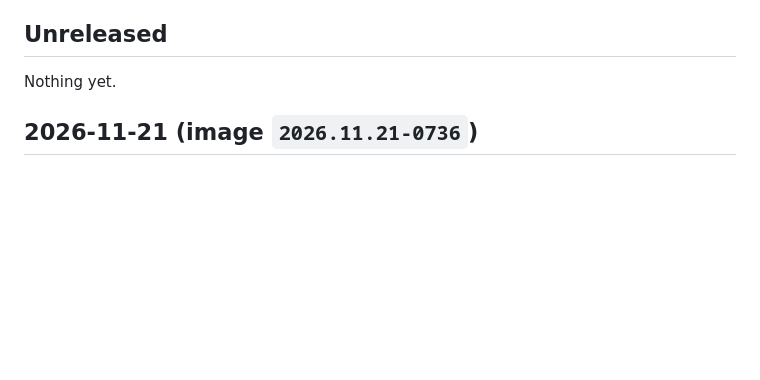
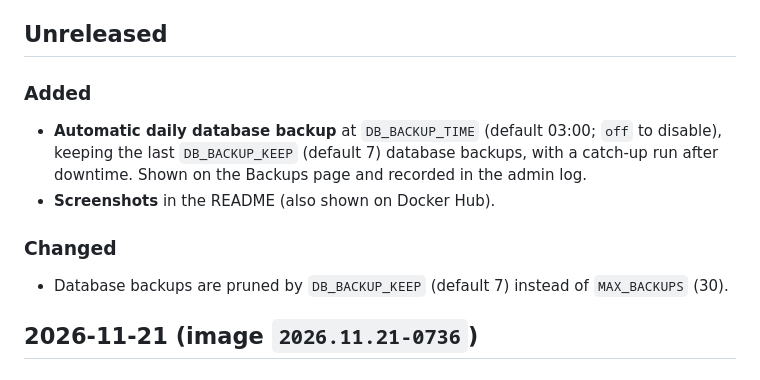
Before and after one commit to ShlomiD83/Authelia-Admin, a Markdown page: CHANGELOG.md, the part around the change. GitHub-like rendering; blank space fills up the shorter version.

```diff
--- a/CHANGELOG.md
+++ b/CHANGELOG.md
@@ -6,7 +6,14 @@ entries are headed by date. Changes not yet in a published image are listed unde
 
 ## Unreleased
 
-Nothing yet.
+### Added
+- **Automatic daily database backup** at `DB_BACKUP_TIME` (default 03:00; `off` to disable), keeping the
+  last `DB_BACKUP_KEEP` (default 7) database backups, with a catch-up run after downtime. Shown on the
+  Backups page and recorded in the admin log.
+- **Screenshots** in the README (also shown on Docker Hub).
+
+### Changed
+- Database backups are pruned by `DB_BACKUP_KEEP` (default 7) instead of `MAX_BACKUPS` (30).
 
 ## 2026-11-21 (image `2026.11.21-0736`)
 
```
Also changed, not shown: README.md (+16 -4 lines), docs/screenshots/activity.png (added), docs/screenshots/config-editor.png (added), docs/screenshots/dashboard.png (added), docs/screenshots/users.png (added), 4 other files.
